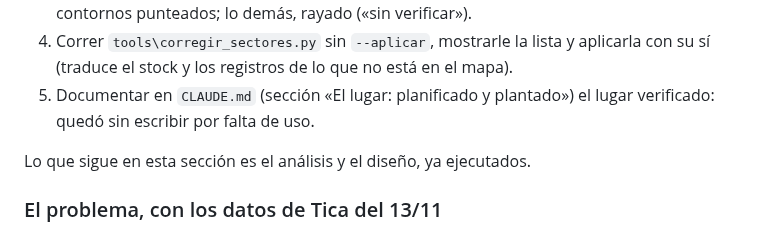
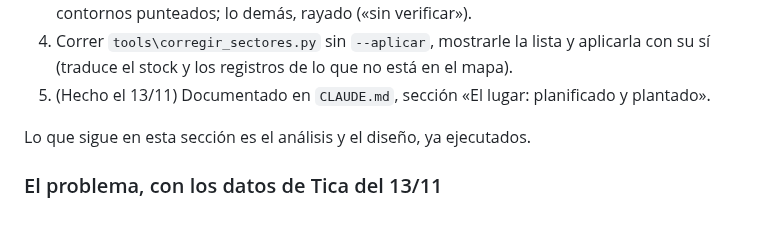
Before and after one commit to MartinTrigo/MonAgric, a Markdown page: PROMPT-CONTINUAR.md, the part around the change. Drawn GitHub-style.

```diff
--- a/PROMPT-CONTINUAR.md
+++ b/PROMPT-CONTINUAR.md
@@ -61,8 +61,7 @@ con datos reales.**
 4. Correr `tools\corregir_sectores.py` sin `--aplicar`, mostrarle la lista
    y aplicarla con su sí (traduce el stock y los registros de lo que no está
    en el mapa).
-5. Documentar en `CLAUDE.md` (sección «El lugar: planificado y plantado»)
-   el lugar verificado: quedó sin escribir por falta de uso.
+5. (Hecho el 13/11) Documentado en `CLAUDE.md`, sección «El lugar: planificado y plantado».
 
 Lo que sigue en esta sección es el análisis y el diseño, ya ejecutados.
 
```
Also changed, not shown: CLAUDE.md (+19 -0 lines), PENDIENTES.md (+5 -0 lines).
